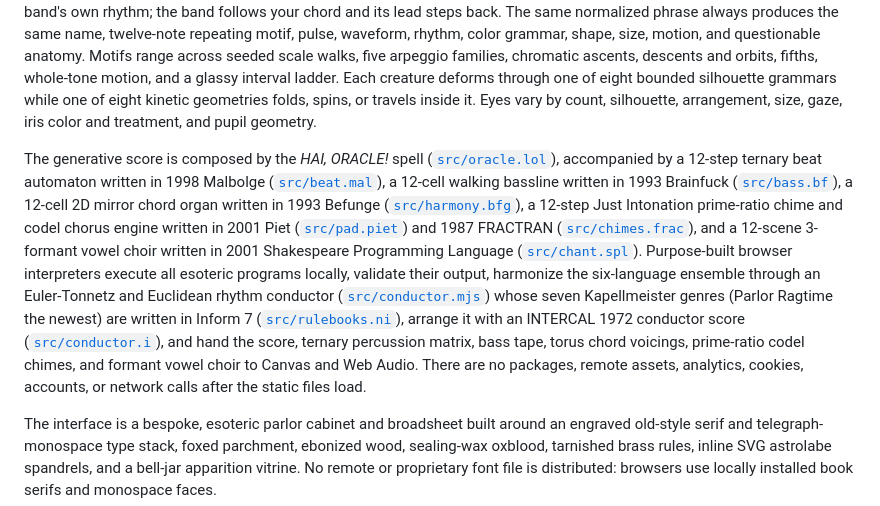
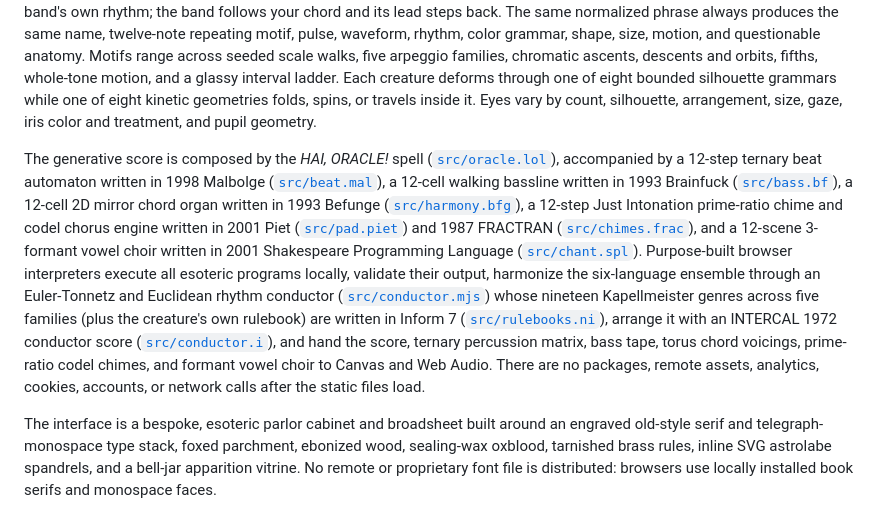
Before and after one commit to aedmark/HAIORACLE, a Markdown page: README.md, the part around one of its changes. Rendered like a GitHub page.

Commit message:
Update README, ARCHITECTURE, and HANDOFF to reflect 19 genres and loop machine note sequencer

```diff
--- a/README.md
+++ b/README.md
@@ -4,7 +4,7 @@ Feed it a thought. See what hums back. Play along on the organ.
 
 **Edmark's Esoteric Fun Machine** turns a short phrase into a deterministic looping audiovisual creature with a six-language esoteric chamber band and a one-finger accompanist inspired by Baldwin home organs. Hold a key on the 13-key manual (`C..C'`) or the computer keyboard (`[A..K]`) and a stereo synth pad plays a **Swell**, an **Arpeggio**, or a **Progression** in the band's own rhythm; the band follows your chord and its lead steps back. The same normalized phrase always produces the same name, twelve-note repeating motif, pulse, waveform, rhythm, color grammar, shape, size, motion, and questionable anatomy. Motifs range across seeded scale walks, five arpeggio families, chromatic ascents, descents and orbits, fifths, whole-tone motion, and a glassy interval ladder. Each creature deforms through one of eight bounded silhouette grammars while one of eight kinetic geometries folds, spins, or travels inside it. Eyes vary by count, silhouette, arrangement, size, gaze, iris color and treatment, and pupil geometry.
 
-The generative score is composed by the *HAI, ORACLE!* spell ([`src/oracle.lol`](src/oracle.lol)), accompanied by a 12-step ternary beat automaton written in 1998 Malbolge ([`src/beat.mal`](src/beat.mal)), a 12-cell walking bassline written in 1993 Brainfuck ([`src/bass.bf`](src/bass.bf)), a 12-cell 2D mirror chord organ written in 1993 Befunge ([`src/harmony.bfg`](src/harmony.bfg)), a 12-step Just Intonation prime-ratio chime and codel chorus engine written in 2001 Piet ([`src/pad.piet`](src/pad.piet)) and 1987 FRACTRAN ([`src/chimes.frac`](src/chimes.frac)), and a 12-scene 3-formant vowel choir written in 2001 Shakespeare Programming Language ([`src/chant.spl`](src/chant.spl)). Purpose-built browser interpreters execute all esoteric programs locally, validate their output, harmonize the six-language ensemble through an Euler-Tonnetz and Euclidean rhythm conductor ([`src/conductor.mjs`](src/conductor.mjs)) whose seven Kapellmeister genres (Parlor Ragtime the newest) are written in Inform 7 ([`src/rulebooks.ni`](src/rulebooks.ni)), arrange it with an INTERCAL 1972 conductor score ([`src/conductor.i`](src/conductor.i)), and hand the score, ternary percussion matrix, bass tape, torus chord voicings, prime-ratio codel chimes, and formant vowel choir to Canvas and Web Audio. There are no packages, remote assets, analytics, cookies, accounts, or network calls after the static files load.
+The generative score is composed by the *HAI, ORACLE!* spell ([`src/oracle.lol`](src/oracle.lol)), accompanied by a 12-step ternary beat automaton written in 1998 Malbolge ([`src/beat.mal`](src/beat.mal)), a 12-cell walking bassline written in 1993 Brainfuck ([`src/bass.bf`](src/bass.bf)), a 12-cell 2D mirror chord organ written in 1993 Befunge ([`src/harmony.bfg`](src/harmony.bfg)), a 12-step Just Intonation prime-ratio chime and codel chorus engine written in 2001 Piet ([`src/pad.piet`](src/pad.piet)) and 1987 FRACTRAN ([`src/chimes.frac`](src/chimes.frac)), and a 12-scene 3-formant vowel choir written in 2001 Shakespeare Programming Language ([`src/chant.spl`](src/chant.spl)). Purpose-built browser interpreters execute all esoteric programs locally, validate their output, harmonize the six-language ensemble through an Euler-Tonnetz and Euclidean rhythm conductor ([`src/conductor.mjs`](src/conductor.mjs)) whose nineteen Kapellmeister genres across five families (plus the creature's own rulebook) are written in Inform 7 ([`src/rulebooks.ni`](src/rulebooks.ni)), arrange it with an INTERCAL 1972 conductor score ([`src/conductor.i`](src/conductor.i)), and hand the score, ternary percussion matrix, bass tape, torus chord voicings, prime-ratio codel chimes, and formant vowel choir to Canvas and Web Audio. There are no packages, remote assets, analytics, cookies, accounts, or network calls after the static files load.
 
 The interface is a bespoke, esoteric parlor cabinet and broadsheet built around an engraved old-style serif and telegraph-monospace type stack, foxed parchment, ebonized wood, sealing-wax oxblood, tarnished brass rules, inline SVG astrolabe spandrels, and a bell-jar apparition vitrine. No remote or proprietary font file is distributed: browsers use locally installed book serifs and monospace faces.
 
```
Also changed, not shown: other parts of README.md (+1 -1 lines), docs/ARCHITECTURE.md (+2 -1 lines), docs/HANDOFF.md (+7 -8 lines).
